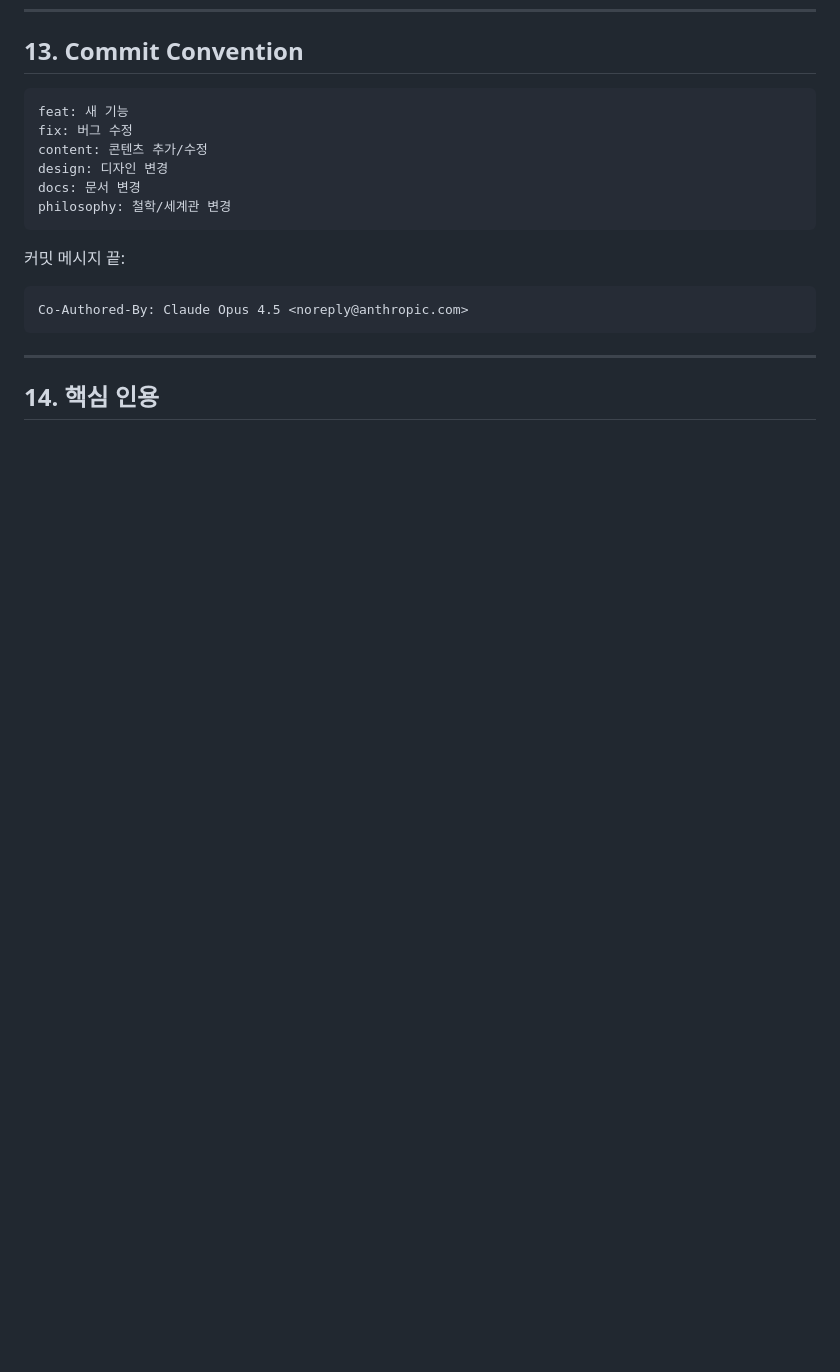
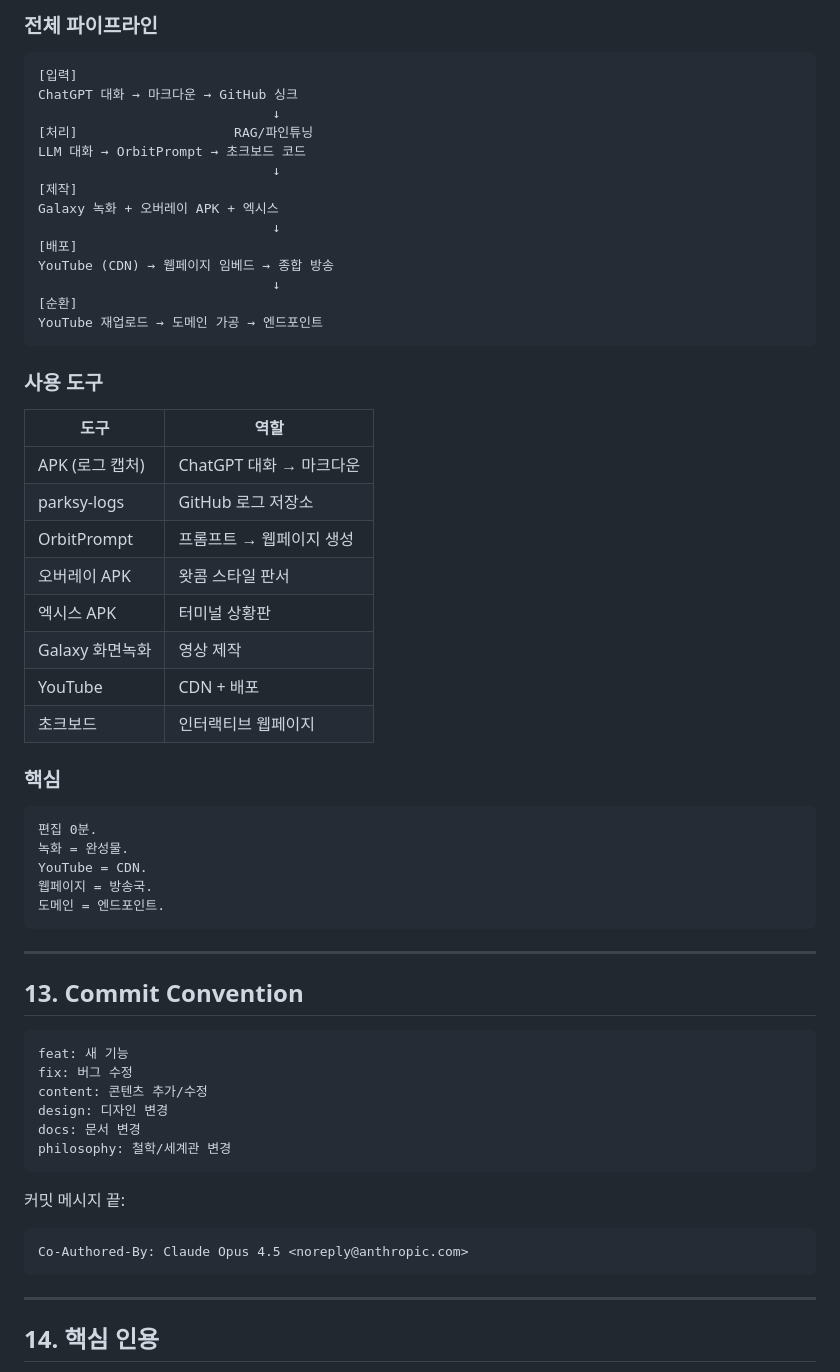
Before and after one commit to dtslib1979/hoyadang.com, a Markdown page: CLAUDE.md, the part around one of its changes. Drawn GitHub-style; blank space fills up the shorter version.

````diff
--- a/CLAUDE.md
+++ b/CLAUDE.md
@@ -351,3 +436,47 @@ Claude Code = 도구
+### 전체 파이프라인
+
+```
+[입력]
+ChatGPT 대화 → 마크다운 → GitHub 싱크
+                              ↓
+[처리]                    RAG/파인튜닝
+LLM 대화 → OrbitPrompt → 초크보드 코드
+                              ↓
+[제작]
+Galaxy 녹화 + 오버레이 APK + 엑시스
+                              ↓
+[배포]
+YouTube (CDN) → 웹페이지 임베드 → 종합 방송
+                              ↓
+[순환]
+YouTube 재업로드 → 도메인 가공 → 엔드포인트
+```
+
+### 사용 도구
+
+| 도구 | 역할 |
+|------|------|
+| APK (로그 캡처) | ChatGPT 대화 → 마크다운 |
+| parksy-logs | GitHub 로그 저장소 |
+| OrbitPrompt | 프롬프트 → 웹페이지 생성 |
+| 오버레이 APK | 왓콤 스타일 판서 |
+| 엑시스 APK | 터미널 상황판 |
+| Galaxy 화면녹화 | 영상 제작 |
+| YouTube | CDN + 배포 |
+| 초크보드 | 인터랙티브 웹페이지 |
+
+### 핵심
+
+```
+편집 0분.
+녹화 = 완성물.
+YouTube = CDN.
+웹페이지 = 방송국.
+도메인 = 엔드포인트.
+```
+
+---
+
 ## 13. Commit Convention
 
 ```
````
Also changed, not shown: other parts of CLAUDE.md (+85 -0 lines).
